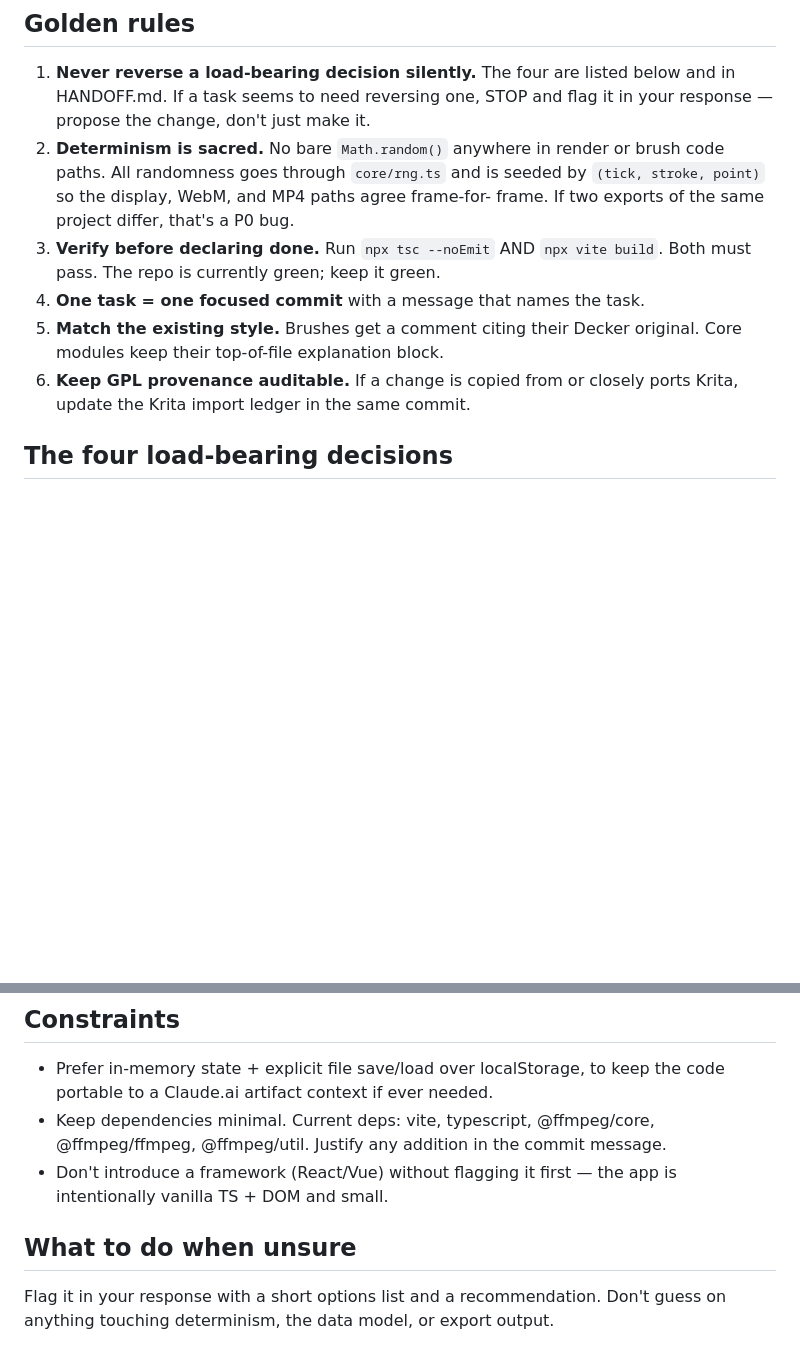
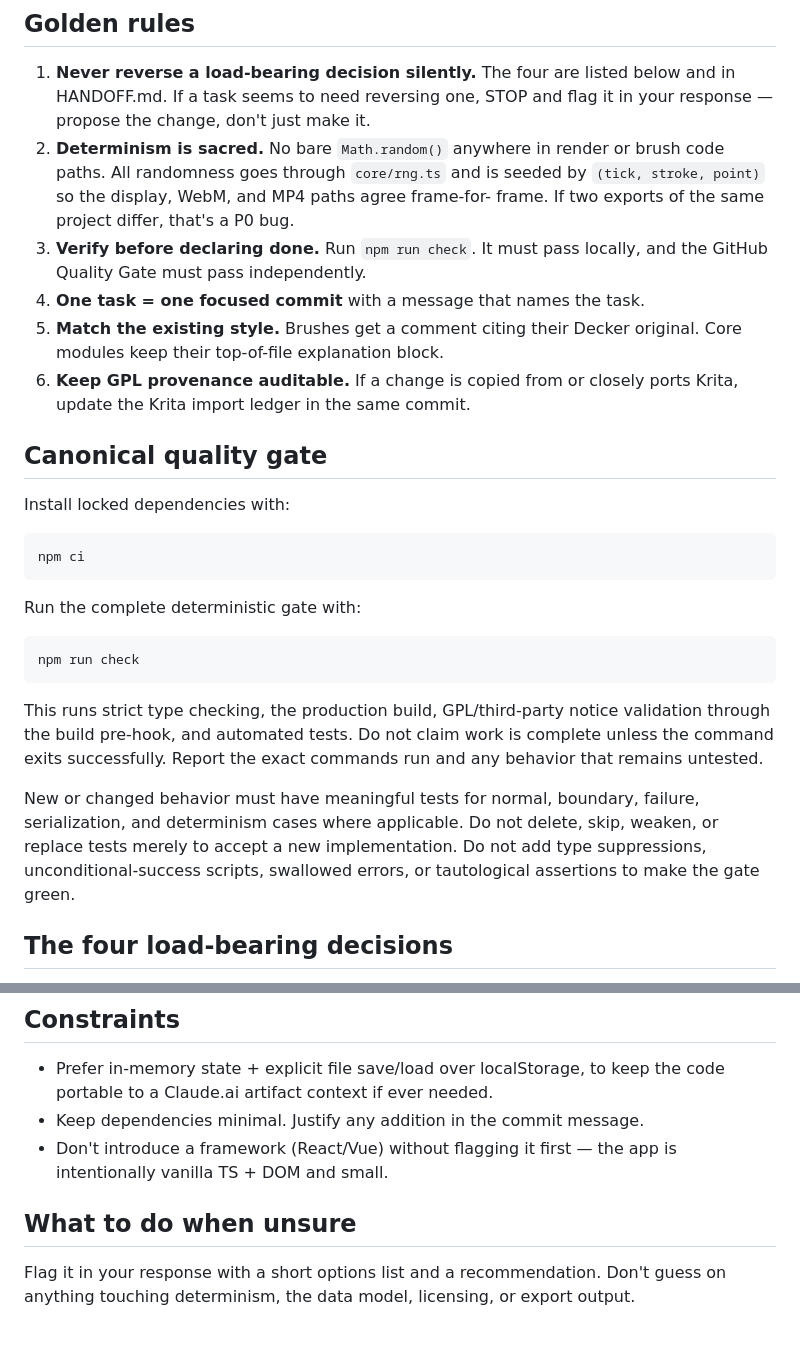
Before and after one commit to its-jovee/wiggle-gpl, a Markdown page: AGENTS.md, 2 parts joined by grey strips. Rendered like a GitHub page; blank space fills up the shorter version.

Commit message:
chore: enforce repository quality gate

````diff
--- a/AGENTS.md
+++ b/AGENTS.md
@@ -24,13 +24,38 @@ that policy remains active.
    code paths. All randomness goes through `core/rng.ts` and is seeded by
    `(tick, stroke, point)` so the display, WebM, and MP4 paths agree frame-for-
    frame. If two exports of the same project differ, that's a P0 bug.
-3. **Verify before declaring done.** Run `npx tsc --noEmit` AND `npx vite build`.
-   Both must pass. The repo is currently green; keep it green.
+3. **Verify before declaring done.** Run `npm run check`. It must pass locally,
+   and the GitHub Quality Gate must pass independently.
 4. **One task = one focused commit** with a message that names the task.
 5. **Match the existing style.** Brushes get a comment citing their Decker
    original. Core modules keep their top-of-file explanation block.
 6. **Keep GPL provenance auditable.** If a change is copied from or closely
    ports Krita, update the Krita import ledger in the same commit.
+
+## Canonical quality gate
+
+Install locked dependencies with:
+
+```bash
+npm ci
+```
+
+Run the complete deterministic gate with:
+
+```bash
+npm run check
+```
+
+This runs strict type checking, the production build, GPL/third-party notice
+validation through the build pre-hook, and automated tests. Do not claim work is
+complete unless the command exits successfully. Report the exact commands run
+and any behavior that remains untested.
+
+New or changed behavior must have meaningful tests for normal, boundary, failure,
+serialization, and determinism cases where applicable. Do not delete, skip,
+weaken, or replace tests merely to accept a new implementation. Do not add type
+suppressions, unconditional-success scripts, swallowed errors, or tautological
+assertions to make the gate green.
 
 ## The four load-bearing decisions
 - Strokes store RAW points; jitter is render-time only.
@@ -75,11 +100,11 @@ locally at `public/ffmpeg/` (copied from `@ffmpeg/core` via
 ## Constraints
 - Prefer in-memory state + explicit file save/load over localStorage, to keep
   the code portable to a Claude.ai artifact context if ever needed.
-- Keep dependencies minimal. Current deps: vite, typescript, @ffmpeg/core,
-  @ffmpeg/ffmpeg, @ffmpeg/util. Justify any addition in the commit message.
+- Keep dependencies minimal. Justify any addition in the commit message.
 - Don't introduce a framework (React/Vue) without flagging it first — the app is
   intentionally vanilla TS + DOM and small.
 
 ## What to do when unsure
 Flag it in your response with a short options list and a recommendation. Don't
-guess on anything touching determinism, the data model, or export output.
+guess on anything touching determinism, the data model, licensing, or export
+output.
````
